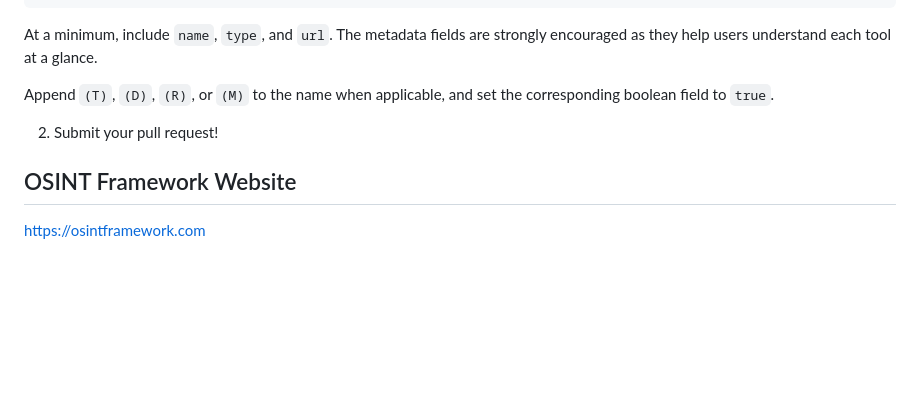
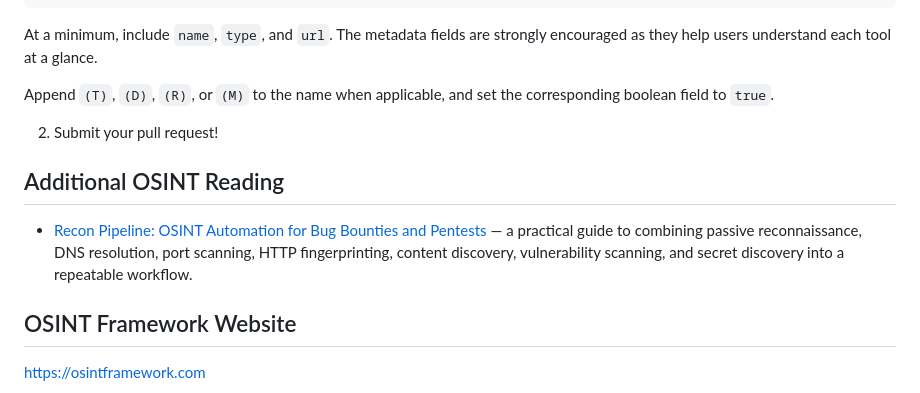
Before and after one commit to lockfale/OSINT-Framework, a Markdown page: README.md, the part around the change. GitHub-like rendering; blank space fills up the shorter version.

Commit message:
Add practical OSINT reconnaissance guide

```diff
--- a/README.md
+++ b/README.md
@@ -81,6 +81,10 @@ Append `(T)`, `(D)`, `(R)`, or `(M)` to the name when applicable, and set the co
 
 2. Submit your pull request!
 
+## Additional OSINT Reading
+
+- [Recon Pipeline: OSINT Automation for Bug Bounties and Pentests](https://en.hackita.it/articoli/osint-pipeline-building/) — a practical guide to combining passive reconnaissance, DNS resolution, port scanning, HTTP fingerprinting, content discovery, vulnerability scanning, and secret discovery into a repeatable workflow.
+
 ## OSINT Framework Website
 
 https://osintframework.com
```
